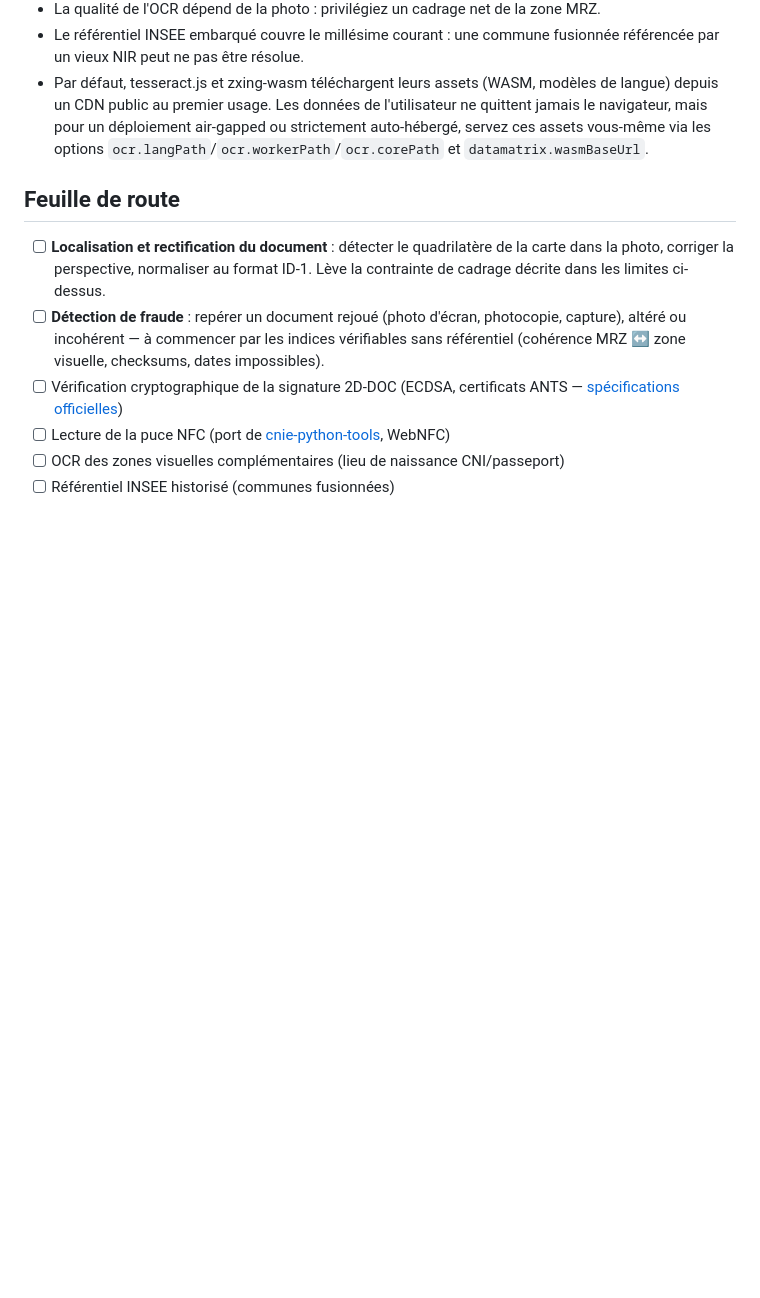
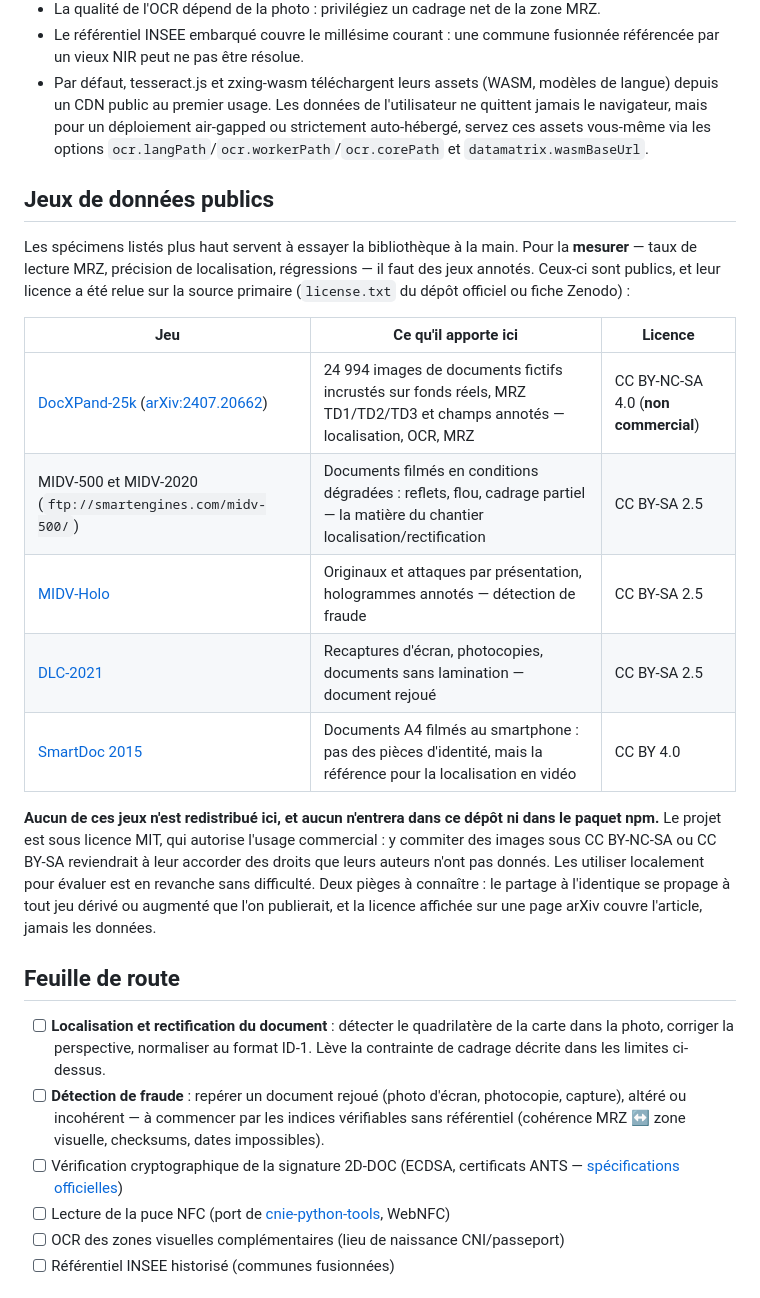
Before and after one commit to lau-sam/identite-ts, a Markdown page: README.md, the part around the change. Rendered like a GitHub page; blank space fills up the shorter version.

Commit message:
docs: référencer les jeux de données publics d'évaluation
Licences relues sur la source primaire (license.txt du dépôt officiel ou
fiche Zenodo) : une page arXiv ne documente que l'article, pas les données,
et plusieurs jeux du domaine sont annoncés sous des licences contradictoires
selon le miroir consulté.

Aucun de ces jeux n'entrera dans le dépôt : sous licence MIT, les y commiter
leur accorderait des droits que le non-commercial et le partage à l'identique
ne permettent pas.

```diff
--- a/README.md
+++ b/README.md
@@ -145,6 +145,20 @@ En revanche, le **2D-DOC** (dispositif ANTS) et le **NIR** sont des formats stri
 - Le référentiel INSEE embarqué couvre le millésime courant : une commune fusionnée référencée par un vieux NIR peut ne pas être résolue.
 - Par défaut, tesseract.js et zxing-wasm téléchargent leurs assets (WASM, modèles de langue) depuis un CDN public au premier usage. Les données de l'utilisateur ne quittent jamais le navigateur, mais pour un déploiement air-gapped ou strictement auto-hébergé, servez ces assets vous-même via les options `ocr.langPath`/`ocr.workerPath`/`ocr.corePath` et `datamatrix.wasmBaseUrl`.
 
+## Jeux de données publics
+
+Les spécimens listés plus haut servent à essayer la bibliothèque à la main. Pour la **mesurer** — taux de lecture MRZ, précision de localisation, régressions — il faut des jeux annotés. Ceux-ci sont publics, et leur licence a été relue sur la source primaire (`license.txt` du dépôt officiel ou fiche Zenodo) :
+
+| Jeu | Ce qu'il apporte ici | Licence |
+|---|---|---|
+| [DocXPand-25k](https://github.com/QuickSign/docxpand) ([arXiv:2407.20662](https://arxiv.org/abs/2407.20662)) | 24 994 images de documents fictifs incrustés sur fonds réels, MRZ TD1/TD2/TD3 et champs annotés — localisation, OCR, MRZ | CC BY-NC-SA 4.0 (**non commercial**) |
+| MIDV-500 et MIDV-2020 (`ftp://smartengines.com/midv-500/`) | Documents filmés en conditions dégradées : reflets, flou, cadrage partiel — la matière du chantier localisation/rectification | CC BY-SA 2.5 |
+| [MIDV-Holo](https://github.com/SmartEngines/midv-holo) | Originaux et attaques par présentation, hologrammes annotés — détection de fraude | CC BY-SA 2.5 |
+| [DLC-2021](https://zenodo.org/records/6466770) | Recaptures d'écran, photocopies, documents sans lamination — document rejoué | CC BY-SA 2.5 |
+| [SmartDoc 2015](https://zenodo.org/records/1230218) | Documents A4 filmés au smartphone : pas des pièces d'identité, mais la référence pour la localisation en vidéo | CC BY 4.0 |
+
+**Aucun de ces jeux n'est redistribué ici, et aucun n'entrera dans ce dépôt ni dans le paquet npm.** Le projet est sous licence MIT, qui autorise l'usage commercial : y commiter des images sous CC BY-NC-SA ou CC BY-SA reviendrait à leur accorder des droits que leurs auteurs n'ont pas donnés. Les utiliser localement pour évaluer est en revanche sans difficulté. Deux pièges à connaître : le partage à l'identique se propage à tout jeu dérivé ou augmenté que l'on publierait, et la licence affichée sur une page arXiv couvre l'article, jamais les données.
+
 ## Feuille de route
 
 - [ ] **Localisation et rectification du document** : détecter le quadrilatère de la carte dans la photo, corriger la perspective, normaliser au format ID-1. Lève la contrainte de cadrage décrite dans les limites ci-dessus.
```
